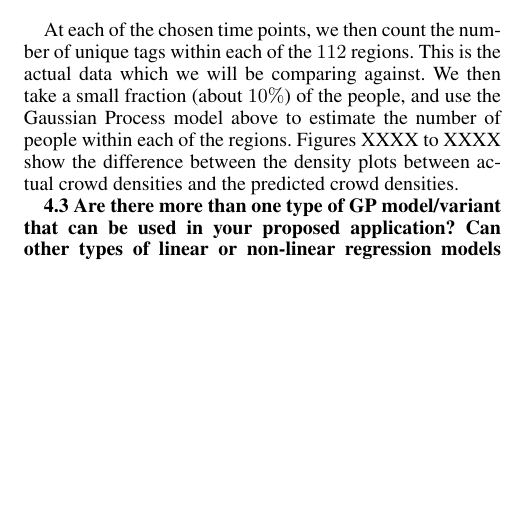
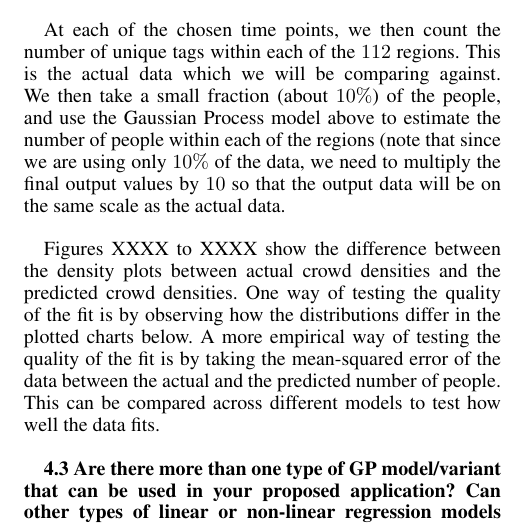
Before and after one commit to Ohohcakester/cs4246-project, a LaTeX paper (report/report.tex): part of one column of page 4 of 5, cut so that both start at the same text, the shorter picture padded with empty space. Compiled offline with pdfLaTeX.

Commit message:
autocommit report

```diff
--- a/report/report.tex
+++ b/report/report.tex
@@ -157,7 +157,9 @@ Firstly, the position data is usually taken at regular intervals of about $30$ s
 
 In the experiment, we first divide the conference area into $8\times 7 \times 2$ square regions (on the $x$,$y$ and $z$ axes respectively) that tile the conference area. We then select $50$ different time points to test on. These data points are picked randomly, while ensuring a minimum of $200$ seconds between any two time points, and that there are at least $300$ unique active tags at that time point (measured by counting the number of tags with a data point in the region $[t-15,t+15)$, where $t$ is the candidate time point). This is done as the event spans multiple days, and there are periods where no or few people are active, like during the night.\\
 
-At each of the chosen time points, we then count the number of unique tags within each of the $112$ regions. This is the actual data which we will be comparing against. We then take a small fraction (about $10\%$) of the people, and use the Gaussian Process model above to estimate the number of people within each of the regions. Figures XXXX to XXXX show the difference between the density plots between actual crowd densities and the predicted crowd densities.
+At each of the chosen time points, we then count the number of unique tags within each of the $112$ regions. This is the actual data which we will be comparing against. We then take a small fraction (about $10\%$) of the people, and use the Gaussian Process model above to estimate the number of people within each of the regions (note that since we are using only $10\%$ of the data, we need to multiply the final output values by $10$ so that the output data will be on the same scale as the actual data. \\
+
+Figures XXXX to XXXX show the difference between the density plots between actual crowd densities and the predicted crowd densities. One way of testing the quality of the fit is by observing how the distributions differ in the plotted charts below. A more empirical way of testing the quality of the fit is by taking the mean-squared error of the data between the actual and the predicted number of people. This can be compared across different models to test how well the data fits. \\
 
 \begin{figure}[h!]
   \centering
```
